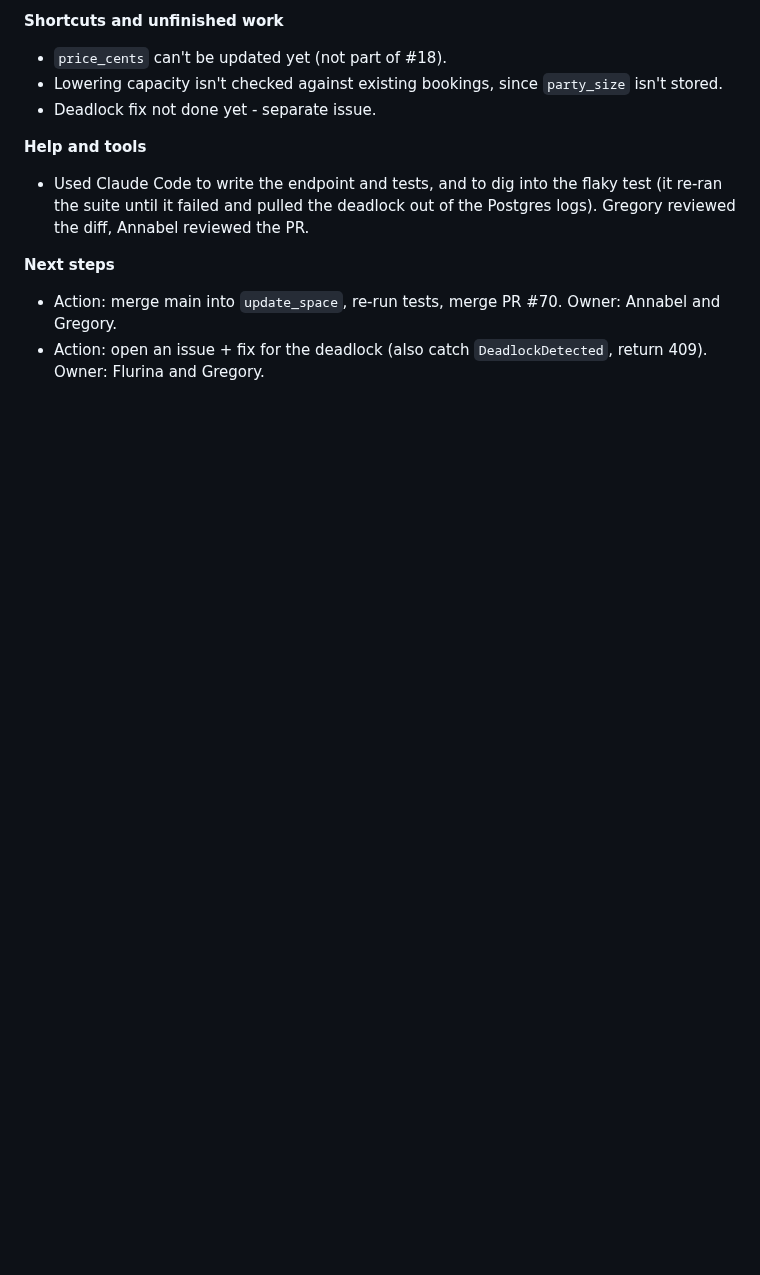
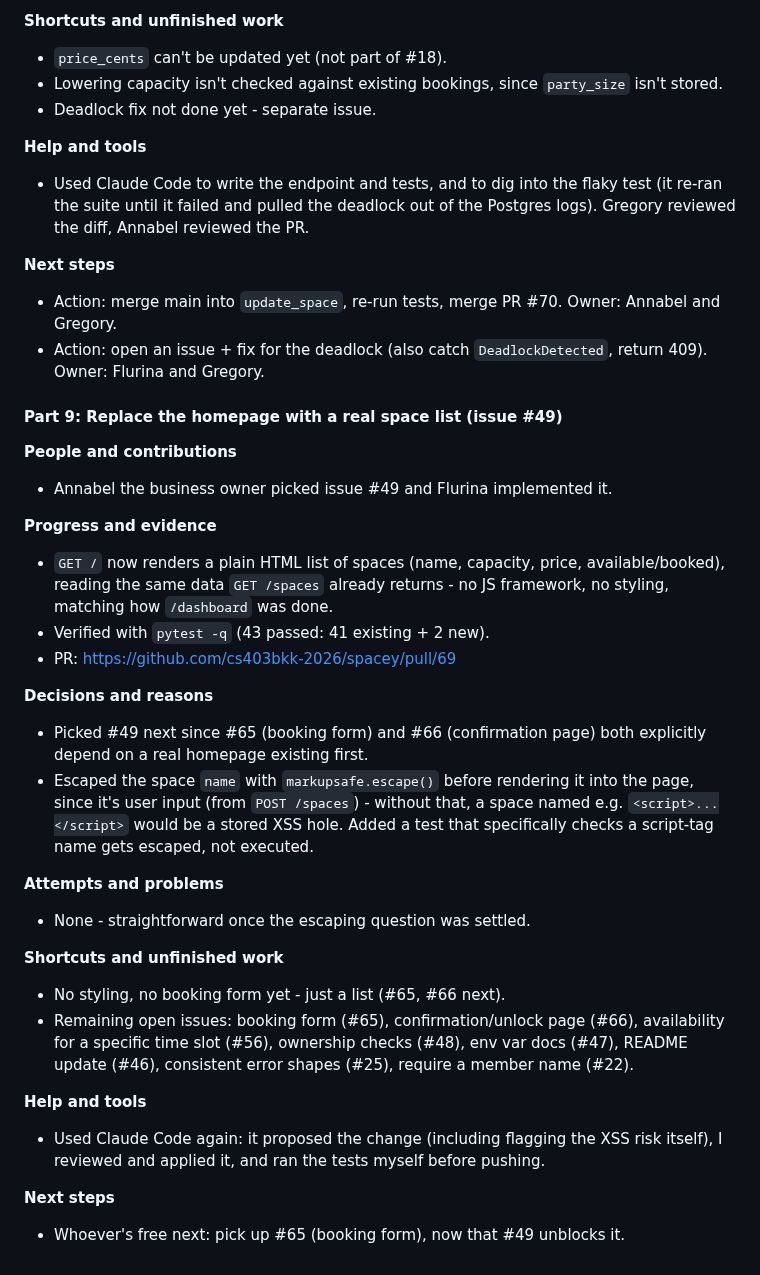
Before and after one commit to cs403bkk-2026/spacey, a Markdown page: STARTUP_LOG.md, the part around the change. GitHub-like rendering; blank space fills up the shorter version.

Commit message:
Add Day 6 Part 9 STARTUP_LOG entry (homepage space list)

```diff
--- a/STARTUP_LOG.md
+++ b/STARTUP_LOG.md
@@ -635,3 +635,30 @@ copy-pasting the same four queries into a second route.
 **Next steps**
 - Action: merge main into `update_space`, re-run tests, merge PR #70. Owner: Annabel and Gregory.
 - Action: open an issue + fix for the deadlock (also catch `DeadlockDetected`, return 409). Owner: Flurina and Gregory.
+
+#### Part 9: Replace the homepage with a real space list (issue #49)
+
+**People and contributions**
+- Annabel the business owner picked issue #49 and Flurina implemented it.
+
+**Progress and evidence**
+- `GET /` now renders a plain HTML list of spaces (name, capacity, price, available/booked), reading the same data `GET /spaces` already returns - no JS framework, no styling, matching how `/dashboard` was done.
+- Verified with `pytest -q` (43 passed: 41 existing + 2 new).
+- PR: https://github.com/cs403bkk-2026/spacey/pull/69
+
+**Decisions and reasons**
+- Picked #49 next since #65 (booking form) and #66 (confirmation page) both explicitly depend on a real homepage existing first.
+- Escaped the space `name` with `markupsafe.escape()` before rendering it into the page, since it's user input (from `POST /spaces`) - without that, a space named e.g. `<script>...</script>` would be a stored XSS hole. Added a test that specifically checks a script-tag name gets escaped, not executed.
+
+**Attempts and problems**
+- None - straightforward once the escaping question was settled.
+
+**Shortcuts and unfinished work**
+- No styling, no booking form yet - just a list (#65, #66 next).
+- Remaining open issues: booking form (#65), confirmation/unlock page (#66), availability for a specific time slot (#56), ownership checks (#48), env var docs (#47), README update (#46), consistent error shapes (#25), require a member name (#22).
+
+**Help and tools**
+- Used Claude Code again: it proposed the change (including flagging the XSS risk itself), I reviewed and applied it, and ran the tests myself before pushing.
+
+**Next steps**
+- Whoever's free next: pick up #65 (booking form), now that #49 unblocks it.
```
